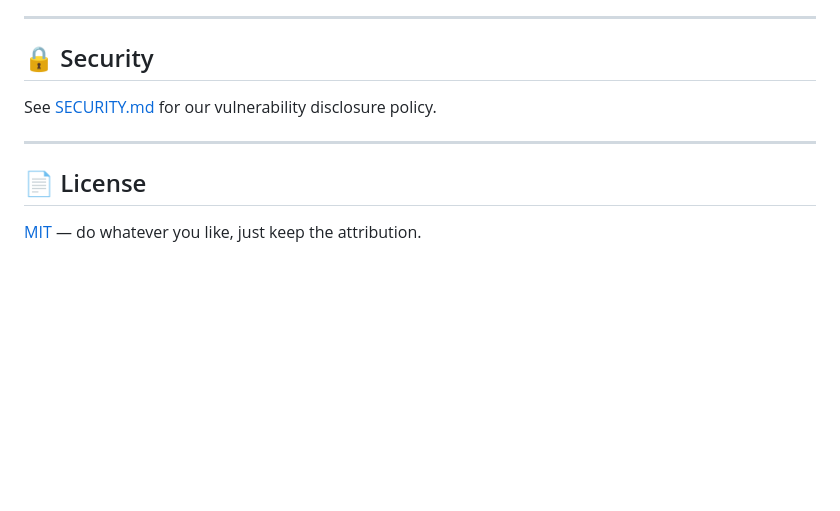
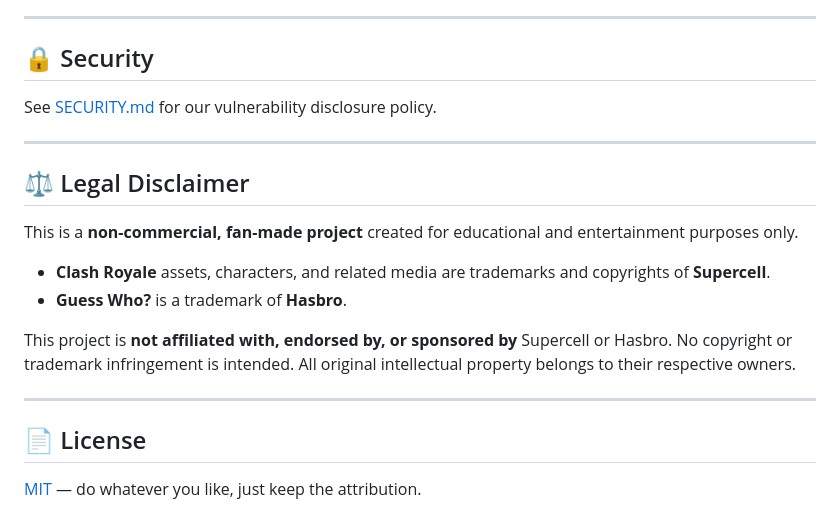
Before and after one commit to Khanna-Aman/guess-who-clash-royale, a Markdown page: README.md, the part around the change. Drawn GitHub-style; blank space fills up the shorter version.

Commit message:
docs: add legal disclaimer regarding Supercell and Hasbro IP

```diff
--- a/README.md
+++ b/README.md
@@ -207,6 +207,17 @@ See [SECURITY.md](./SECURITY.md) for our vulnerability disclosure policy.
 
 ---
 
+## ⚖️ Legal Disclaimer
+
+This is a **non-commercial, fan-made project** created for educational and entertainment purposes only.
+
+*   **Clash Royale** assets, characters, and related media are trademarks and copyrights of **Supercell**.
+*   **Guess Who?** is a trademark of **Hasbro**.
+
+This project is **not affiliated with, endorsed by, or sponsored by** Supercell or Hasbro. No copyright or trademark infringement is intended. All original intellectual property belongs to their respective owners.
+
+---
+
 ## 📄 License
 
 [MIT](./LICENSE) — do whatever you like, just keep the attribution.
```
